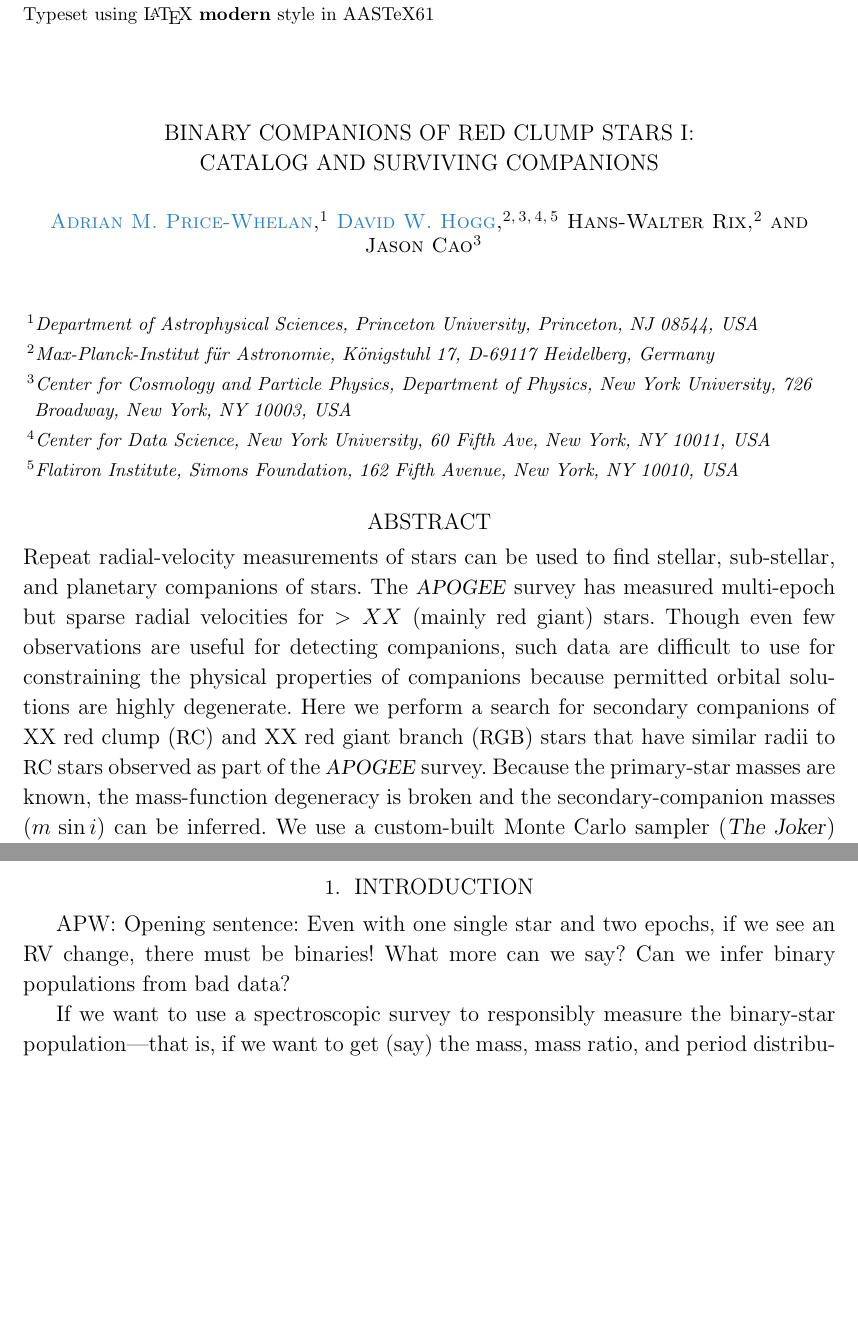
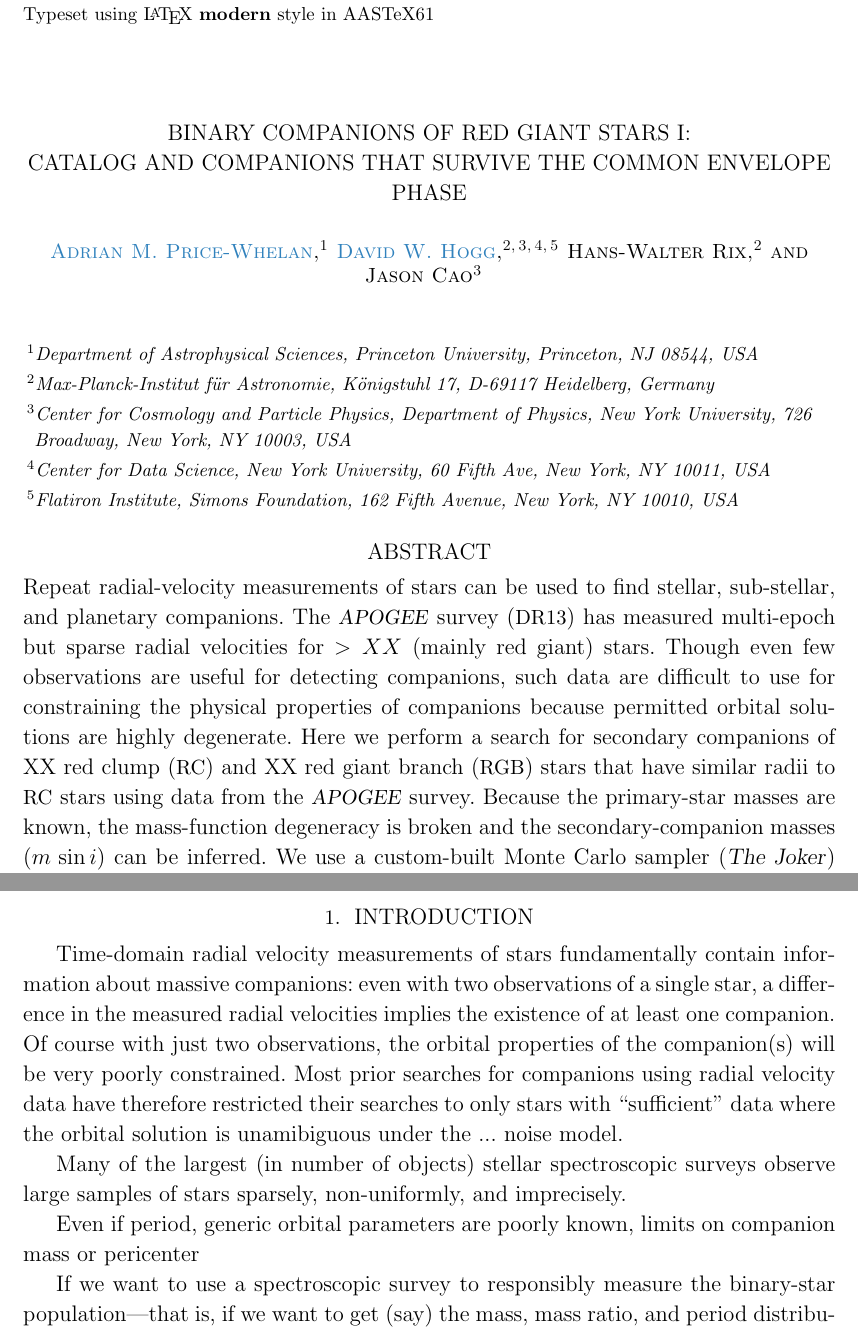
Before and after one commit to adrn/TwoFace, a LaTeX paper (paper/1-catalog/twoface-catalog.tex): two parts of pages 1 and 3 of 8, joined at a grey line, cut so that both start at the same text, the shorter picture padded with empty space. Compiled offline with LaTeX, dvips and Ghostscript; a LaTeX package or settings file that is missing is left out.

Commit message:
intro shite

```diff
--- a/paper/1-catalog/twoface-catalog.tex
+++ b/paper/1-catalog/twoface-catalog.tex
@@ -68,8 +67,8 @@
 
 \begin{document}\sloppy\sloppypar\raggedbottom\frenchspacing % trust me
 
-\title{Binary companions of red clump stars I: \\
-       catalog and surviving companions}
+\title{Binary companions of red giant stars I: \\
+       catalog and companions that survive the common envelope phase}
 
 \author[0000-0003-0872-7098]{Adrian~M.~Price-Whelan}
 \affiliation{Department of Astrophysical Sciences,
@@ -105,16 +104,16 @@
 \begin{abstract}\noindent % trust me
 % Context
 Repeat radial-velocity measurements of stars can be used to find stellar,
-sub-stellar, and planetary companions of stars.
-The \apogee\ survey has measured multi-epoch but sparse radial velocities for
-$> XX$ (mainly red giant) stars.
+sub-stellar, and planetary companions.
+The \apogee\ survey (\DR) has measured multi-epoch but sparse radial velocities
+for $> XX$ (mainly red giant) stars.
 Though even few observations are useful for detecting companions, such data are
 difficult to use for constraining the physical properties of companions because
 permitted orbital solutions are highly degenerate.
 % Aims
 Here we perform a search for secondary companions of \nRC\ red clump (\RC) and
 \nRGB\ red giant branch (\RGB) stars that have similar radii to \RC\ stars
-observed as part of the \apogee\ survey.
+using data from the \apogee\ survey.
 Because the primary-star masses are known, the mass-function degeneracy is
 broken and the secondary-companion masses ($m\,\sin i$) can be inferred.
 % Methods
@@ -148,9 +147,22 @@ evidence for ZZZ and WWW.
 
 \section{Introduction} \label{sec:intro}
 
-APW: Opening sentence: Even with one single star and two epochs, if we
-see an RV change, there must be binaries! What more can we say? Can we
-infer binary populations from bad data?
+Time-domain radial velocity measurements of stars fundamentally contain
+information about massive companions: even with two observations of a single
+star, a difference in the measured radial velocities implies the existence of at
+least one companion.
+Of course with just two observations, the orbital properties of the companion(s)
+will be very poorly constrained.
+Most prior searches for companions using radial velocity data have therefore
+restricted their searches to only stars with ``sufficient'' data where the
+orbital solution is unamibiguous under the ... noise model.
+
+Many of the largest (in number of objects) stellar spectroscopic surveys observe
+large samples of stars sparsely, non-uniformly, and imprecisely.
+
+Even if period, generic orbital parameters are poorly known, limits on companion
+mass or pericenter
+
 
 If we want to use a spectroscopic survey to responsibly measure the
 binary-star population---that is, if we want to get (say) the mass,
```
Also changed, not shown: paper/1-catalog/twoface-catalog.tex (7 more changed lines).
